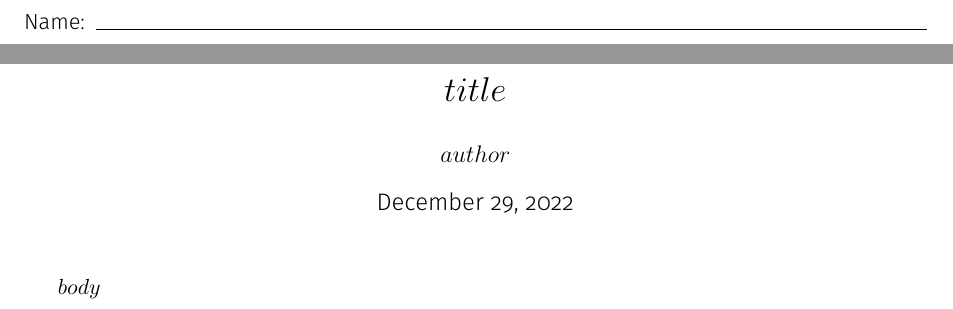
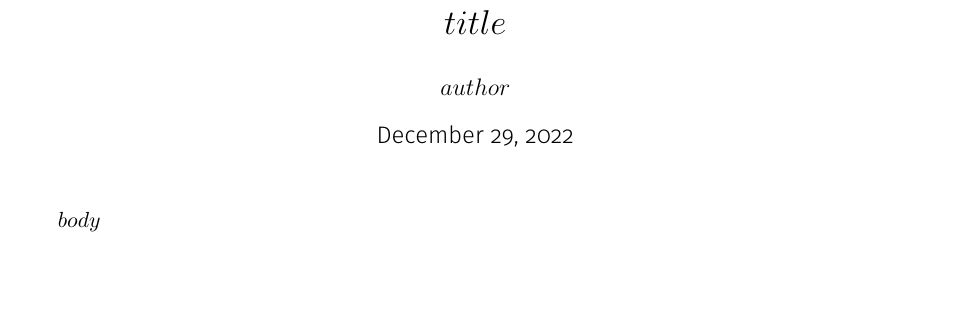
Before and after one commit to khoi-nguyen/www-old, a LaTeX problem sheet (templates/exam.tex): two parts of pages 1 and 2 of 2 before the commit and part of the page after it, the two joined at a grey line, cut at the place of the change. Compiled offline with XeLaTeX.

Commit message:
Change question appearance

```diff
--- a/templates/exam.tex
+++ b/templates/exam.tex
@@ -11,8 +11,8 @@
 
 \begin{document}
 
-\noindent\makebox[\textwidth]{Name:\enspace\hrulefill}
 \maketitle
+\qformat{Question \thequestion \dotfill \thepoints}
 
 $body$
 
```
